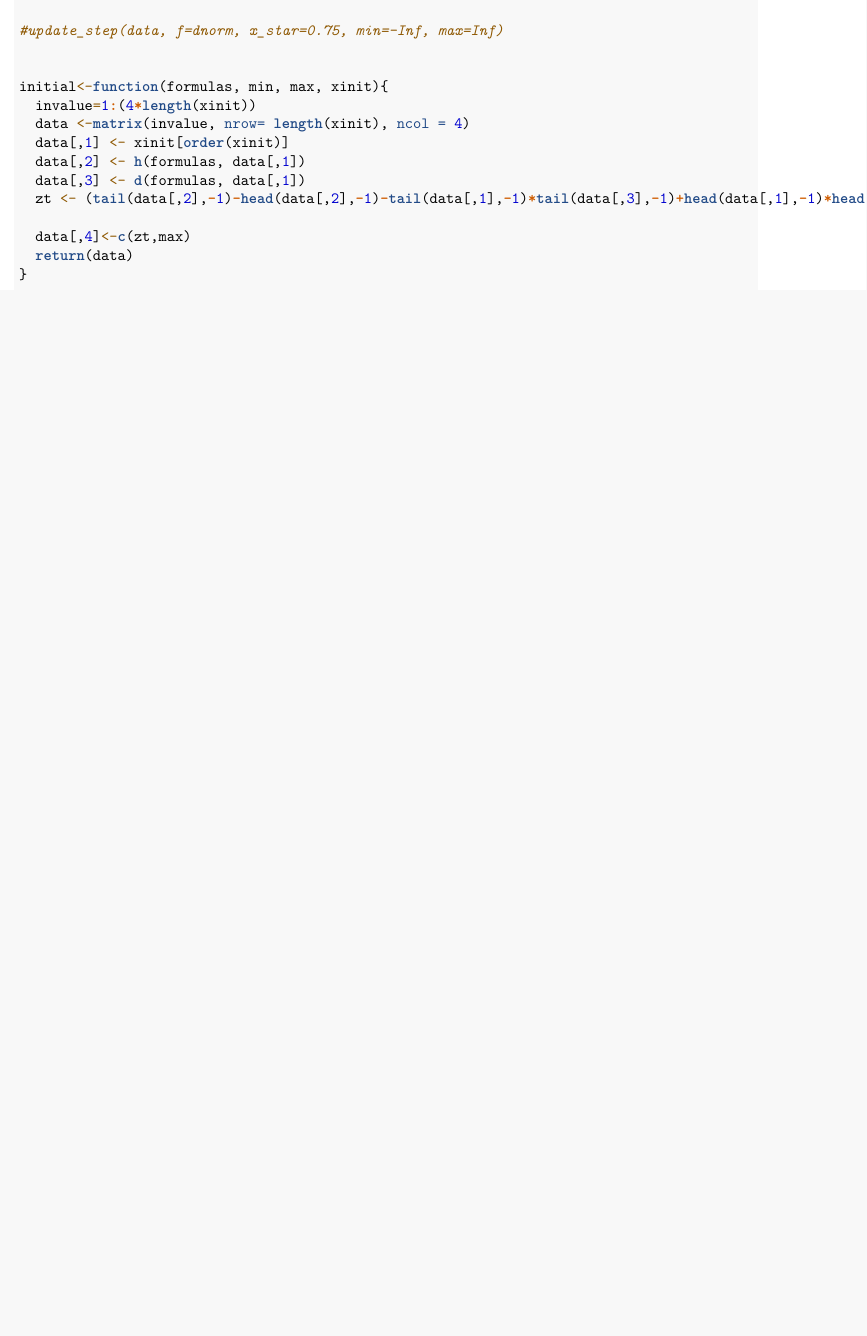
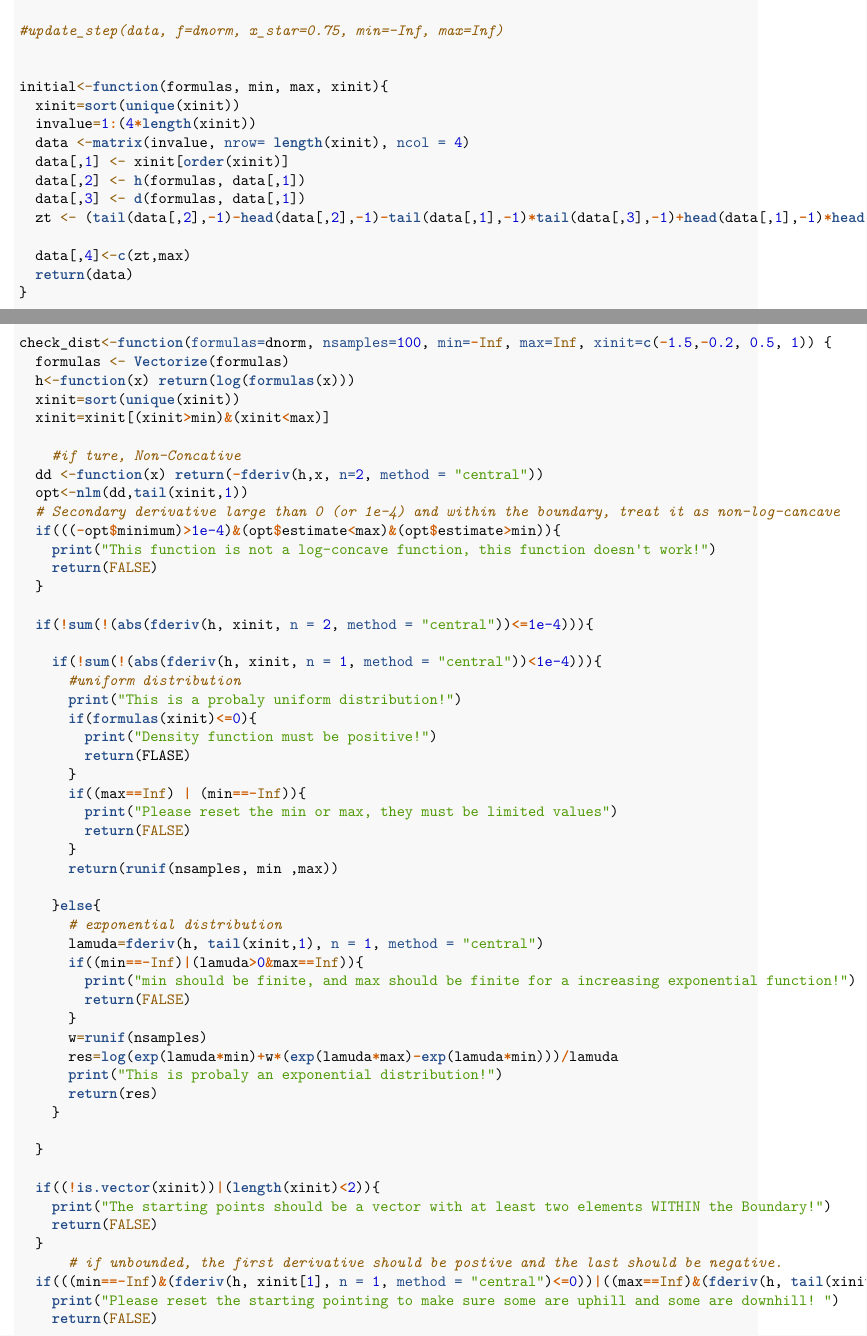
Before and after one commit to nwadsworth/ars, an R Markdown document (Final_Project.Rmd): part of page 2 of 4 before the commit and two parts of pages 2 and 3 of 5 after it, the two joined at a grey line, cut so that both start at the same text, the shorter picture padded with empty space. Rendered offline with R 4.5, knitr and Pandoc, then LaTeX, with nearby package versions; code that draws random numbers runs with fixed seeds of ours.

Commit message:
add uniform and exponential into the file Final_project.Rmd

```diff
--- a/Final_Project.Rmd
+++ b/Final_Project.Rmd
@@ -88,6 +88,7 @@
 
 
 initial<-function(formulas, min, max, xinit){
+  xinit=sort(unique(xinit))
   invalue=1:(4*length(xinit))
   data <-matrix(invalue, nrow= length(xinit), ncol = 4)
   data[,1] <- xinit[order(xinit)]
@@ -99,4 +100,56 @@
   return(data)
 }
 
+check_dist<-function(formulas=dnorm, nsamples=100, min=-Inf, max=Inf, xinit=c(-1.5,-0.2, 0.5, 1)) {
+  formulas <- Vectorize(formulas)
+  h<-function(x) return(log(formulas(x)))
+  xinit=sort(unique(xinit))
+  xinit=xinit[(xinit>min)&(xinit<max)]
 
+    #if ture, Non-Concative
+  dd <-function(x) return(-fderiv(h,x, n=2, method = "central"))
+  opt<-nlm(dd,tail(xinit,1))
+  # Secondary derivative large than 0 (or 1e-4) and within the boundary, treat it as non-log-cancave
+  if(((-opt$minimum)>1e-4)&(opt$estimate<max)&(opt$estimate>min)){
+    print("This function is not a log-concave function, this function doesn't work!")
+    return(FALSE)
+  }
+
+  if(!sum(!(abs(fderiv(h, xinit, n = 2, method = "central"))<=1e-4))){
+
+    if(!sum(!(abs(fderiv(h, xinit, n = 1, method = "central"))<1e-4))){
+      #uniform distribution
+      print("This is a probaly uniform distribution!")
+      if(formulas(xinit)<=0){
+        print("Density function must be positive!")
+        return(FLASE)
+      }
+      if((max==Inf) | (min==-Inf)){
+        print("Please reset the min or max, they must be limited values")
+        return(FALSE)
+      }
+      return(runif(nsamples, min ,max))
+
+    }else{
+      # exponential distribution
+      lamuda=fderiv(h, tail(xinit,1), n = 1, method = "central")
+      if((min==-Inf)|(lamuda>0&max==Inf)){
+        print("min should be finite, and max should be finite for a increasing exponential function!")
+        return(FALSE)
+      }
+      w=runif(nsamples)
+      res=log(exp(lamuda*min)+w*(exp(lamuda*max)-exp(lamuda*min)))/lamuda
+      print("This is probaly an exponential distribution!")
+      return(res)
+    }
+
+  }
+
+  if((!is.vector(xinit))|(length(xinit)<2)){
+    print("The starting points should be a vector with at least two elements WITHIN the Boundary!")
+    return(FALSE)
+  }
+      # if unbounded, the first derivative should be postive and the last should be negative.
+  if(((min==-Inf)&(fderiv(h, xinit[1], n = 1, method = "central")<=0))|((max==Inf)&(fderiv(h, tail(xinit,1), n = 1, method = "central")>=0))){
+    print("Please reset the starting pointing to make sure some are uphill and some are downhill! ")
+    return(FALSE)
```
Also changed, not shown: Final_Project.Rmd (26 more changed lines).
